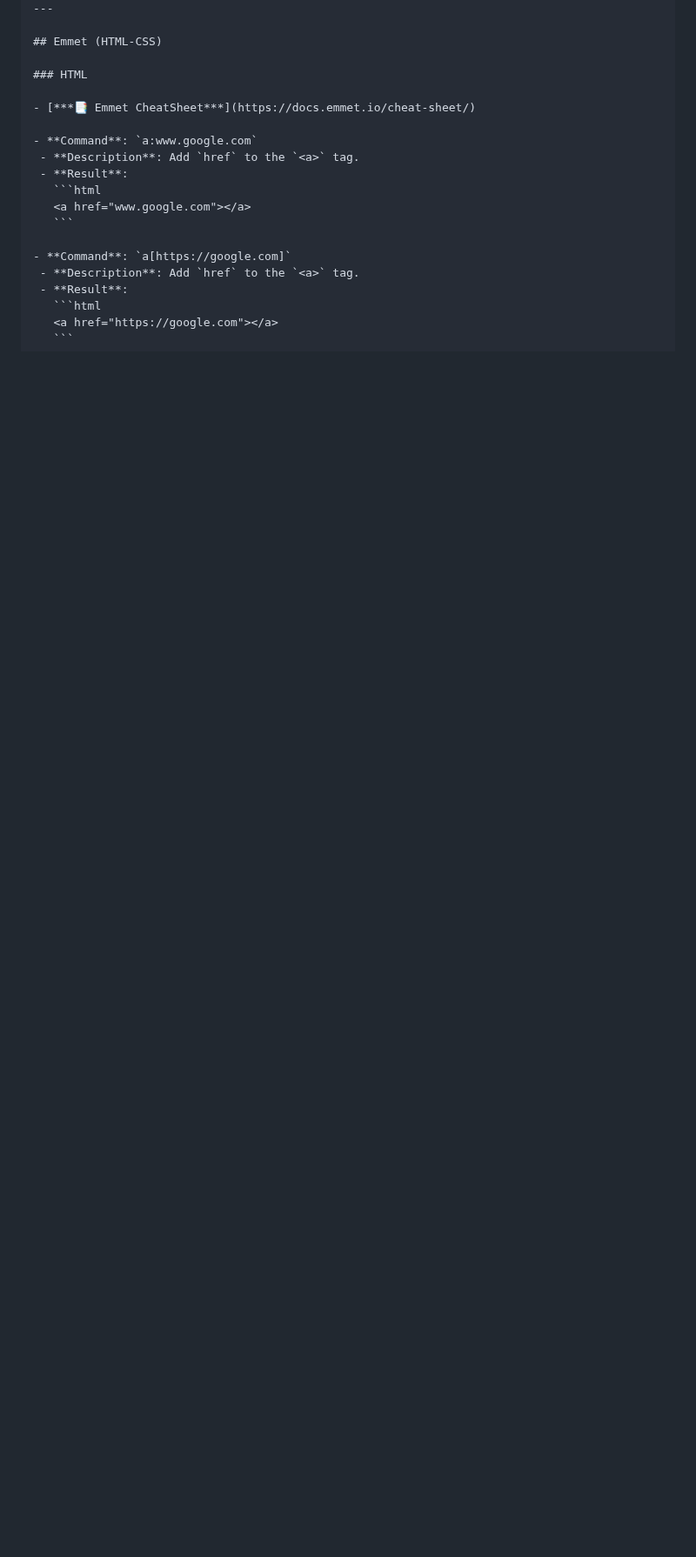
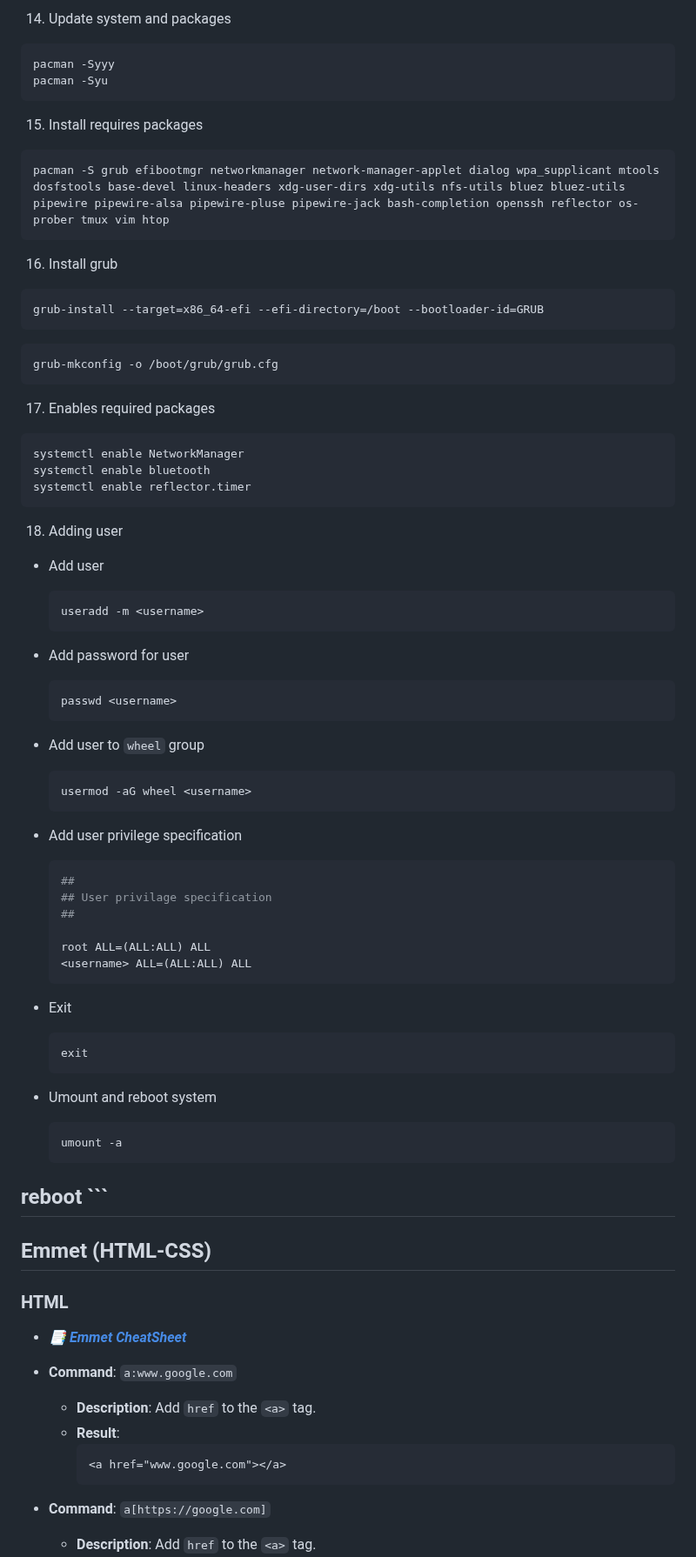
Before and after one commit to alie8096/my-command, a Markdown page: README.md, the part around one of its changes. Shown at 87% size. Rendered like a GitHub page; blank space fills up the shorter version.

````diff
--- a/README.md
+++ b/README.md
@@ -1234,3 +1408,76 @@ f
+14. Update system and packages
+
+  ```zsh
+  pacman -Syyy
+pacman -Syu
+  ```
+
+15. Install requires packages
+
+  ```zsh
+  pacman -S grub efibootmgr networkmanager network-manager-applet dialog wpa_supplicant mtools dosfstools base-devel linux-headers xdg-user-dirs xdg-utils nfs-utils bluez bluez-utils pipewire pipewire-alsa pipewire-pluse pipewire-jack bash-completion openssh reflector os-prober tmux vim htop
+  ```
+
+16. Install grub
+
+  ```zsh
+  grub-install --target=x86_64-efi --efi-directory=/boot --bootloader-id=GRUB
+  ```
+
+  ```zsh
+  grub-mkconfig -o /boot/grub/grub.cfg
+  ```
+
+17. Enables required packages
+
+  ```zsh
+  systemctl enable NetworkManager
+systemctl enable bluetooth
+systemctl enable reflector.timer
+  ```
+
+18. Adding user
+
+  - Add user
+    ```zsh
+    useradd -m <username>
+    ```
+
+  - Add password for user
+
+    ```zsh
+    passwd <username>
+    ```
+
+  - Add user to `wheel` group
+
+    ```zsh
+    usermod -aG wheel <username>
+    ```
+
+  - Add user privilege specification
+
+    ```zsh
+    ##
+    ## User privilage specification
+    ##
+
+    root ALL=(ALL:ALL) ALL
+    <username> ALL=(ALL:ALL) ALL
+    ```
+
+  - Exit
+
+    ```zsh
+    exit
+    ```
+
+  - Umount and reboot system
+
+    ```zsh
+    umount -a
+reboot
+    ```
 ---
 
 ## Emmet (HTML-CSS)
````
Also changed, not shown: other parts of README.md (+178 -4 lines).
